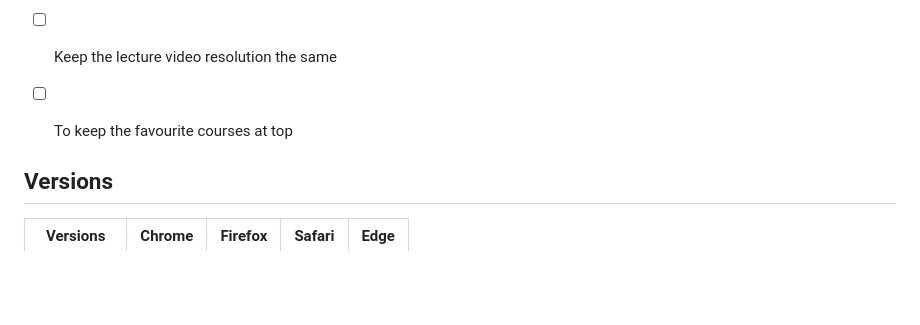
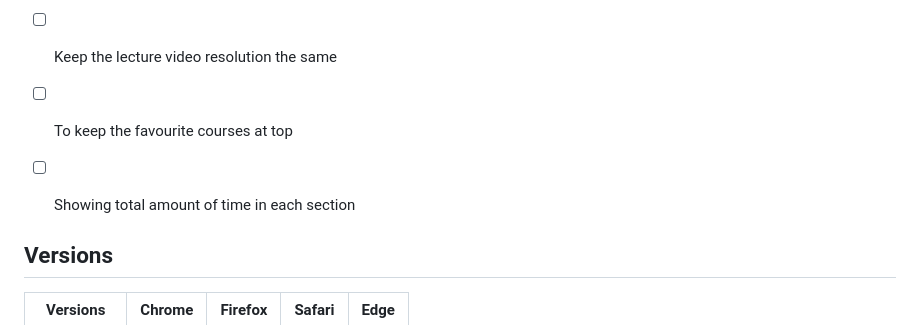
Before and after one commit to risingstar120/ztm-extension, a Markdown page: README.md, the part around the change. GitHub-like rendering; blank space fills up the shorter version.

Commit message:
added new feature request

```diff
--- a/README.md
+++ b/README.md
@@ -29,6 +29,7 @@ Official extension for Zero To Mastery Academy students.
 * [ ] Dark mode in all Zero To Mastery pages (not just in lecture page)
 * [ ] Keep the lecture video resolution the same
 * [ ] To keep the favourite courses at top
+* [ ] Showing total amount of time in each section
 
 
 ## Versions
```
